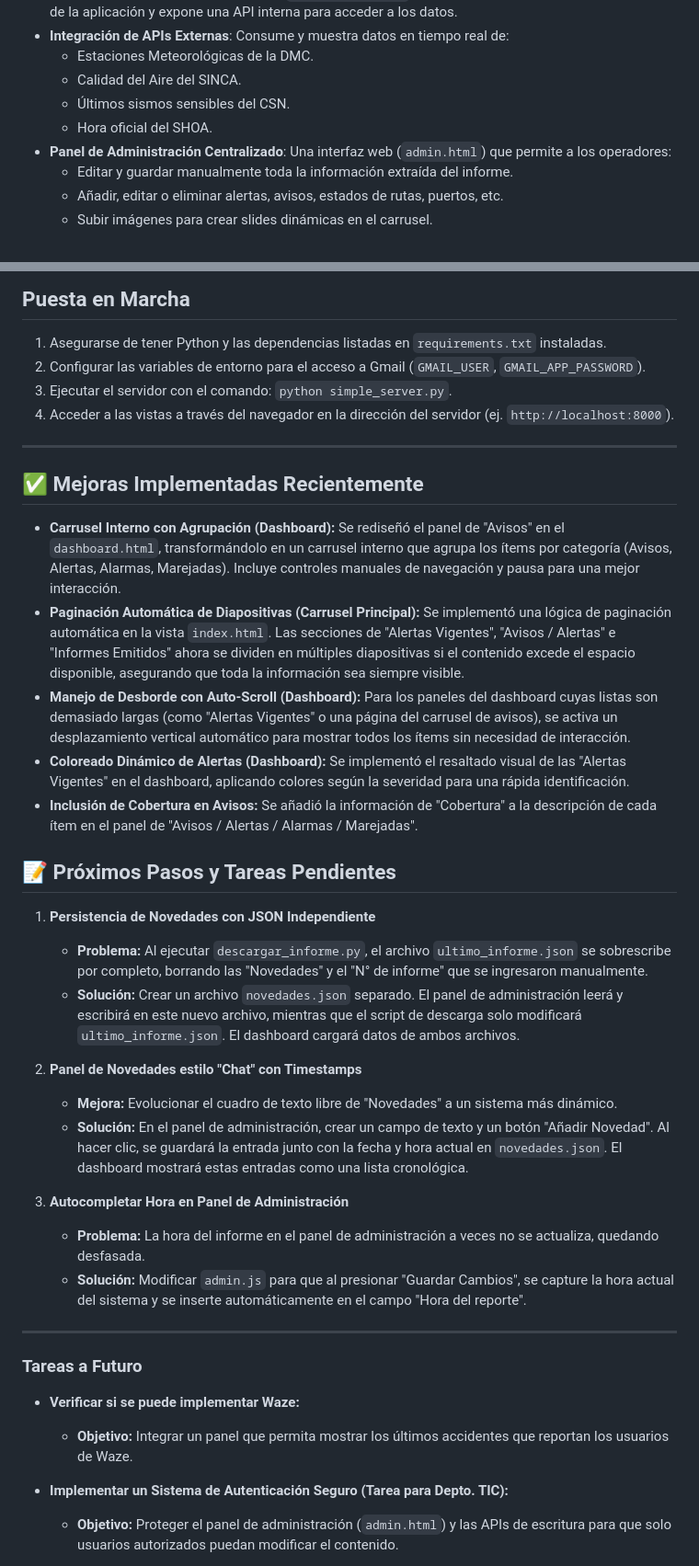
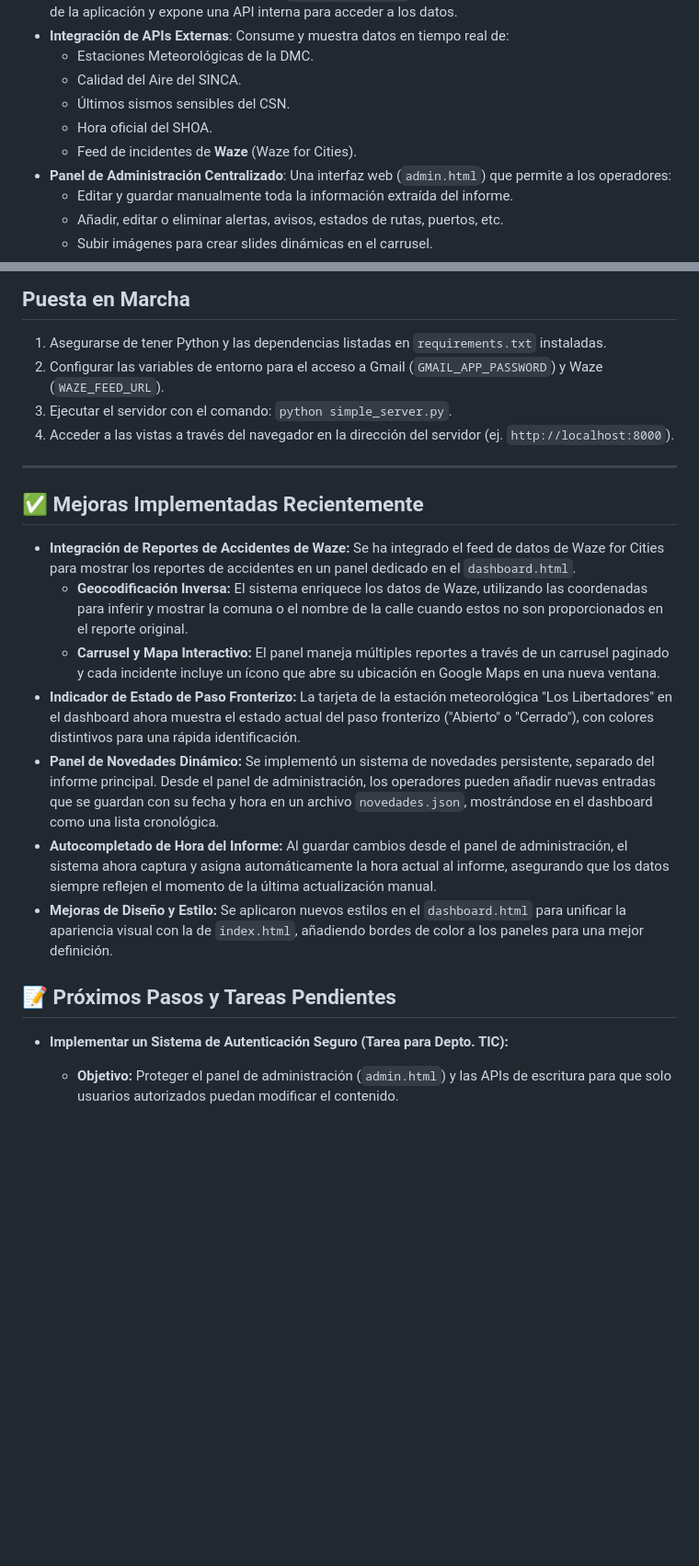
Before and after one commit to feliramosz/visor-monitoreo-regional, a Markdown page: README.md, 2 parts joined by grey strips. Shown at 92% size. Drawn GitHub-style; blank space fills up the shorter version.

Commit message:
Se actualizó readme con los ultimos cambios incorporados

```diff
--- a/README.md
+++ b/README.md
@@ -13,6 +13,7 @@ Este proyecto es una aplicación web diseñada para la visualización y gestión
     -   Calidad del Aire del SINCA.
     -   Últimos sismos sensibles del CSN.
     -   Hora oficial del SHOA.
+    -   Feed de incidentes de **Waze** (Waze for Cities).
 -   **Panel de Administración Centralizado**: Una interfaz web (`admin.html`) que permite a los operadores:
     -   Editar y guardar manualmente toda la información extraída del informe.
     -   Añadir, editar o eliminar alertas, avisos, estados de rutas, puertos, etc.
@@ -31,7 +32,7 @@ Este proyecto es una aplicación web diseñada para la visualización y gestión
 ## Puesta en Marcha
 
 1.  Asegurarse de tener Python y las dependencias listadas en `requirements.txt` instaladas.
-2.  Configurar las variables de entorno para el acceso a Gmail (`GMAIL_USER`, `GMAIL_APP_PASSWORD`).
+2.  Configurar las variables de entorno para el acceso a Gmail (`GMAIL_APP_PASSWORD`) y Waze (`WAZE_FEED_URL`).
 3.  Ejecutar el servidor con el comando: `python simple_server.py`.
 4.  Acceder a las vistas a través del navegador en la dirección del servidor (ej. `http://localhost:8000`).
 
@@ -39,31 +40,15 @@ Este proyecto es una aplicación web diseñada para la visualización y gestión
 
 ## ✅ Mejoras Implementadas Recientemente
 
-* **Carrusel Interno con Agrupación (Dashboard):** Se rediseñó el panel de "Avisos" en el `dashboard.html`, transformándolo en un carrusel interno que agrupa los ítems por categoría (Avisos, Alertas, Alarmas, Marejadas). Incluye controles manuales de navegación y pausa para una mejor interacción.
-* **Paginación Automática de Diapositivas (Carrusel Principal):** Se implementó una lógica de paginación automática en la vista `index.html`. Las secciones de "Alertas Vigentes", "Avisos / Alertas" e "Informes Emitidos" ahora se dividen en múltiples diapositivas si el contenido excede el espacio disponible, asegurando que toda la información sea siempre visible.
-* **Manejo de Desborde con Auto-Scroll (Dashboard):** Para los paneles del dashboard cuyas listas son demasiado largas (como "Alertas Vigentes" o una página del carrusel de avisos), se activa un desplazamiento vertical automático para mostrar todos los ítems sin necesidad de interacción.
-* **Coloreado Dinámico de Alertas (Dashboard):** Se implementó el resaltado visual de las "Alertas Vigentes" en el dashboard, aplicando colores según la severidad para una rápida identificación.
-* **Inclusión de Cobertura en Avisos:** Se añadió la información de "Cobertura" a la descripción de cada ítem en el panel de "Avisos / Alertas / Alarmas / Marejadas".
+* **Integración de Reportes de Accidentes de Waze:** Se ha integrado el feed de datos de Waze for Cities para mostrar los reportes de accidentes en un panel dedicado en el `dashboard.html`.
+    * **Geocodificación Inversa:** El sistema enriquece los datos de Waze, utilizando las coordenadas para inferir y mostrar la comuna o el nombre de la calle cuando estos no son proporcionados en el reporte original.
+    * **Carrusel y Mapa Interactivo:** El panel maneja múltiples reportes a través de un carrusel paginado y cada incidente incluye un ícono que abre su ubicación en Google Maps en una nueva ventana.
+* **Indicador de Estado de Paso Fronterizo:** La tarjeta de la estación meteorológica "Los Libertadores" en el dashboard ahora muestra el estado actual del paso fronterizo ("Abierto" o "Cerrado"), con colores distintivos para una rápida identificación.
+* **Panel de Novedades Dinámico:** Se implementó un sistema de novedades persistente, separado del informe principal. Desde el panel de administración, los operadores pueden añadir nuevas entradas que se guardan con su fecha y hora en un archivo `novedades.json`, mostrándose en el dashboard como una lista cronológica.
+* **Autocompletado de Hora del Informe:** Al guardar cambios desde el panel de administración, el sistema ahora captura y asigna automáticamente la hora actual al informe, asegurando que los datos siempre reflejen el momento de la última actualización manual.
+* **Mejoras de Diseño y Estilo:** Se aplicaron nuevos estilos en el `dashboard.html` para unificar la apariencia visual con la de `index.html`, añadiendo bordes de color a los paneles para una mejor definición.
 
 ## 📝 Próximos Pasos y Tareas Pendientes
-
-1.  **Persistencia de Novedades con JSON Independiente**
-    * **Problema:** Al ejecutar `descargar_informe.py`, el archivo `ultimo_informe.json` se sobrescribe por completo, borrando las "Novedades" y el "N° de informe" que se ingresaron manualmente.
-    * **Solución:** Crear un archivo `novedades.json` separado. El panel de administración leerá y escribirá en este nuevo archivo, mientras que el script de descarga solo modificará `ultimo_informe.json`. El dashboard cargará datos de ambos archivos.
-
-2.  **Panel de Novedades estilo "Chat" con Timestamps**
-    * **Mejora:** Evolucionar el cuadro de texto libre de "Novedades" a un sistema más dinámico.
-    * **Solución:** En el panel de administración, crear un campo de texto y un botón "Añadir Novedad". Al hacer clic, se guardará la entrada junto con la fecha y hora actual en `novedades.json`. El dashboard mostrará estas entradas como una lista cronológica.
-
-3.  **Autocompletar Hora en Panel de Administración**
-    * **Problema:** La hora del informe en el panel de administración a veces no se actualiza, quedando desfasada.
-    * **Solución:** Modificar `admin.js` para que al presionar "Guardar Cambios", se capture la hora actual del sistema y se inserte automáticamente en el campo "Hora del reporte".
-
----
-### Tareas a Futuro
-
-* **Verificar si se puede implementar Waze:**
-    * **Objetivo:** Integrar un panel que permita mostrar los últimos accidentes que reportan los usuarios de Waze.
 
 * **Implementar un Sistema de Autenticación Seguro (Tarea para Depto. TIC):**
     * **Objetivo:** Proteger el panel de administración (`admin.html`) y las APIs de escritura para que solo usuarios autorizados puedan modificar el contenido.
```
